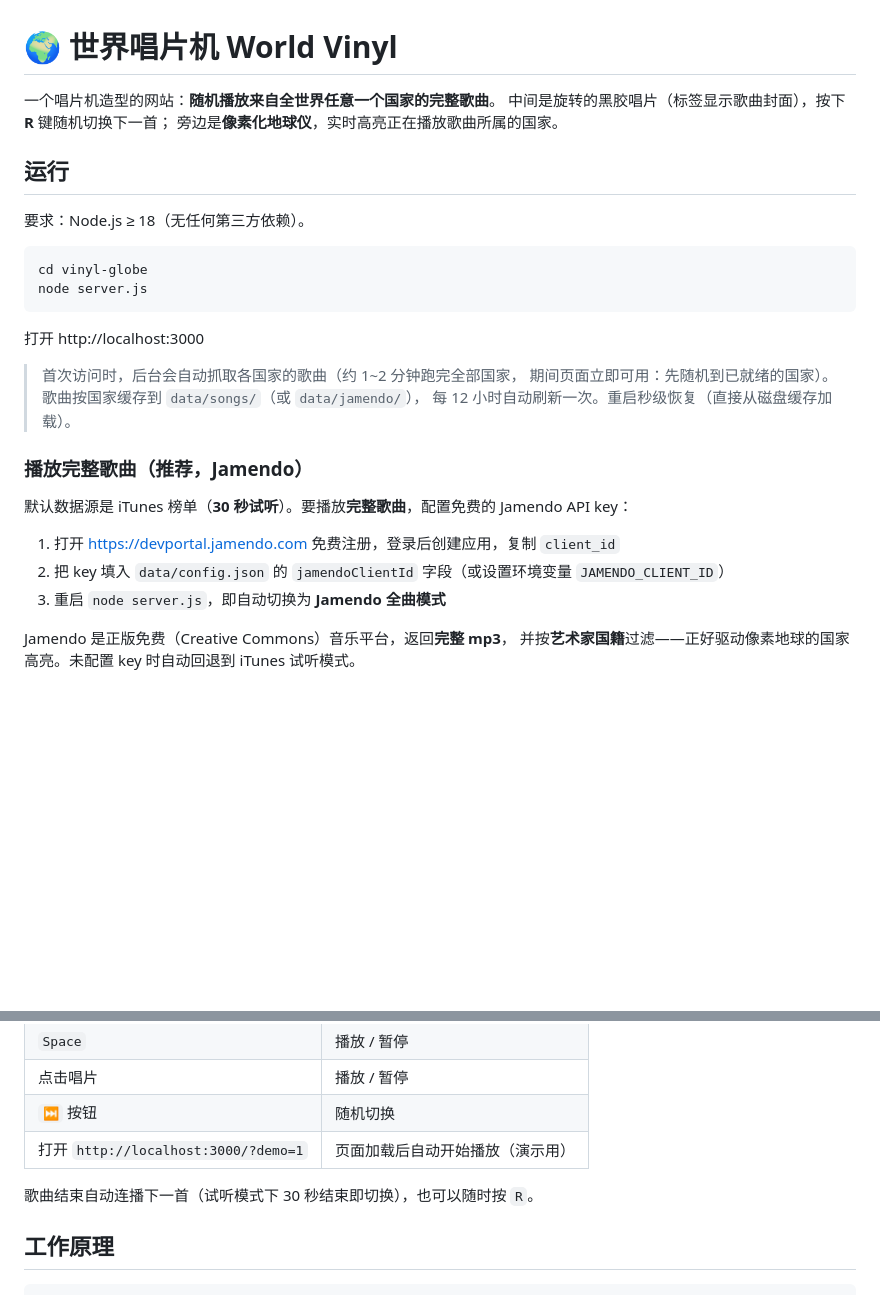
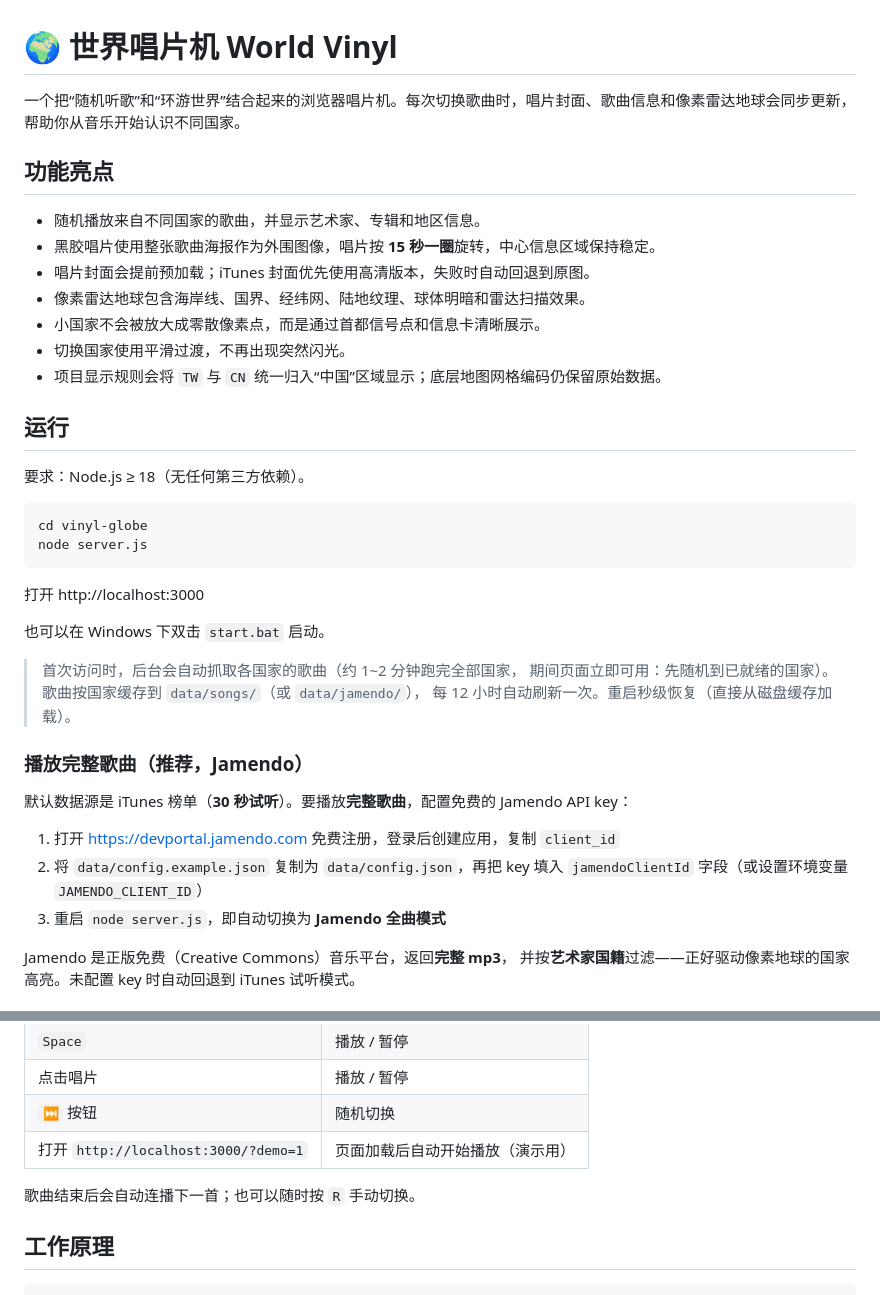
Before and after one commit to Fa-Stars/vinyl-globe, a Markdown page: README.md, 2 parts joined by grey strips. GitHub-like rendering; blank space fills up the shorter version.

```diff
--- a/README.md
+++ b/README.md
@@ -1,8 +1,16 @@
 # 🌍 世界唱片机 World Vinyl
 
-一个唱片机造型的网站：**随机播放来自全世界任意一个国家的完整歌曲**。
-中间是旋转的黑胶唱片（标签显示歌曲封面），按下 **R** 键随机切换下一首；
-旁边是**像素化地球仪**，实时高亮正在播放歌曲所属的国家。
+一个把“随机听歌”和“环游世界”结合起来的浏览器唱片机。每次切换歌曲时，唱片封面、歌曲信息和像素雷达地球会同步更新，帮助你从音乐开始认识不同国家。
+
+## 功能亮点
+
+- 随机播放来自不同国家的歌曲，并显示艺术家、专辑和地区信息。
+- 黑胶唱片使用整张歌曲海报作为外围图像，唱片按 **15 秒一圈**旋转，中心信息区域保持稳定。
+- 唱片封面会提前预加载；iTunes 封面优先使用高清版本，失败时自动回退到原图。
+- 像素雷达地球包含海岸线、国界、经纬网、陆地纹理、球体明暗和雷达扫描效果。
+- 小国家不会被放大成零散像素点，而是通过首都信号点和信息卡清晰展示。
+- 切换国家使用平滑过渡，不再出现突然闪光。
+- 项目显示规则会将 `TW` 与 `CN` 统一归入“中国”区域显示；底层地图网格编码仍保留原始数据。
 
 ## 运行
 
@@ -15,6 +23,8 @@ node server.js
 
 打开 http://localhost:3000
 
+也可以在 Windows 下双击 `start.bat` 启动。
+
 > 首次访问时，后台会自动抓取各国家的歌曲（约 1~2 分钟跑完全部国家，
 > 期间页面立即可用：先随机到已就绪的国家）。歌曲按国家缓存到 `data/songs/`（或 `data/jamendo/`），
 > 每 12 小时自动刷新一次。重启秒级恢复（直接从磁盘缓存加载）。
@@ -24,7 +34,7 @@ node server.js
 默认数据源是 iTunes 榜单（**30 秒试听**）。要播放**完整歌曲**，配置免费的 Jamendo API key：
 
 1. 打开 https://devportal.jamendo.com 免费注册，登录后创建应用，复制 `client_id`
-2. 把 key 填入 `data/config.json` 的 `jamendoClientId` 字段（或设置环境变量 `JAMENDO_CLIENT_ID`）
+2. 将 `data/config.example.json` 复制为 `data/config.json`，再把 key 填入 `jamendoClientId` 字段（或设置环境变量 `JAMENDO_CLIENT_ID`）
 3. 重启 `node server.js`，即自动切换为 **Jamendo 全曲模式**
 
 Jamendo 是正版免费（Creative Commons）音乐平台，返回**完整 mp3**，
@@ -40,7 +50,7 @@ Jamendo 是正版免费（Creative Commons）音乐平台，返回**完整 mp3**
 | `⏭` 按钮 | 随机切换 |
 | 打开 `http://localhost:3000/?demo=1` | 页面加载后自动开始播放（演示用） |
 
-歌曲结束自动连播下一首（试听模式下 30 秒结束即切换），也可以随时按 `R`。
+歌曲结束后会自动连播下一首；也可以随时按 `R` 手动切换。
 
 ## 工作原理
 
```
Also changed, not shown: other parts of README.md (+58 -18 lines).
